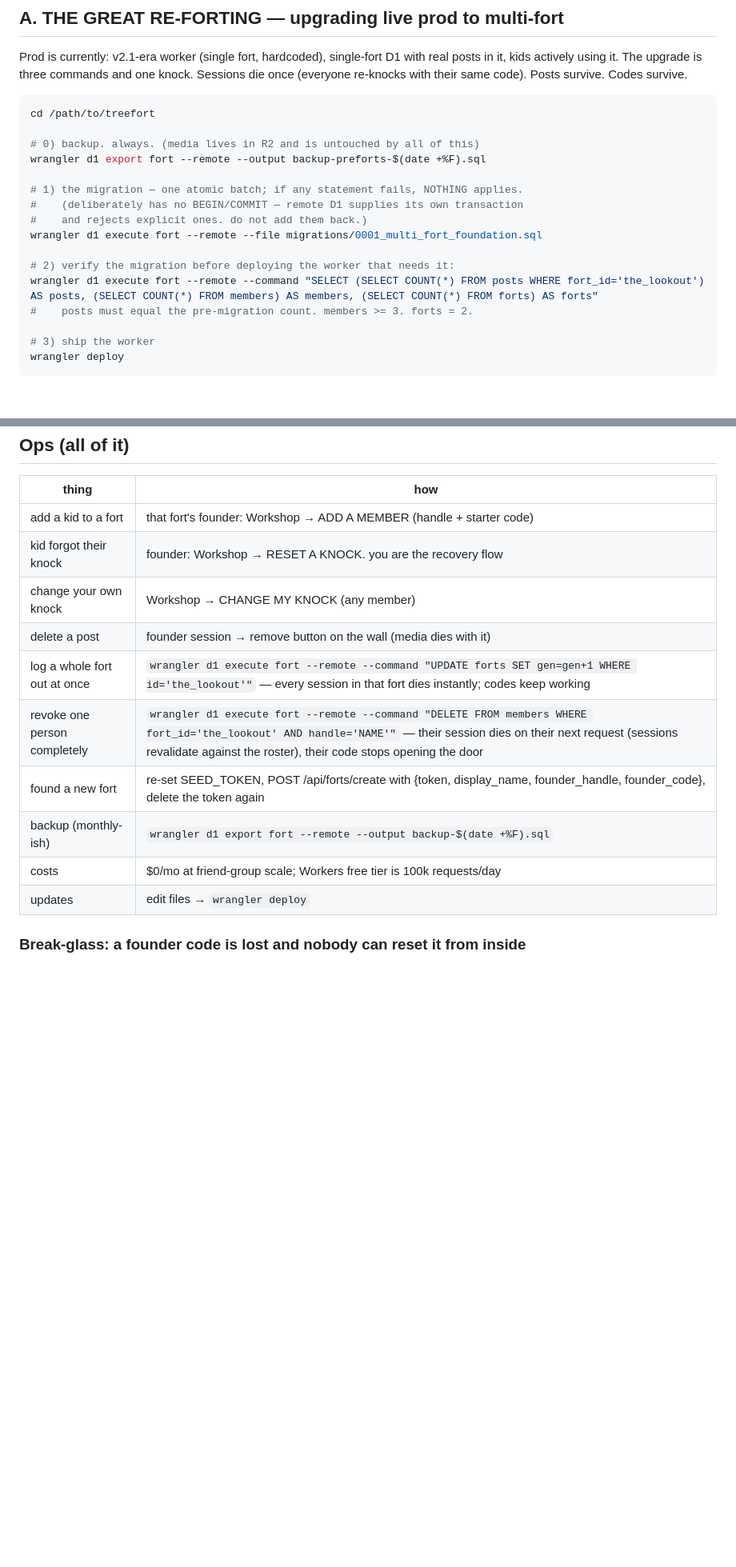
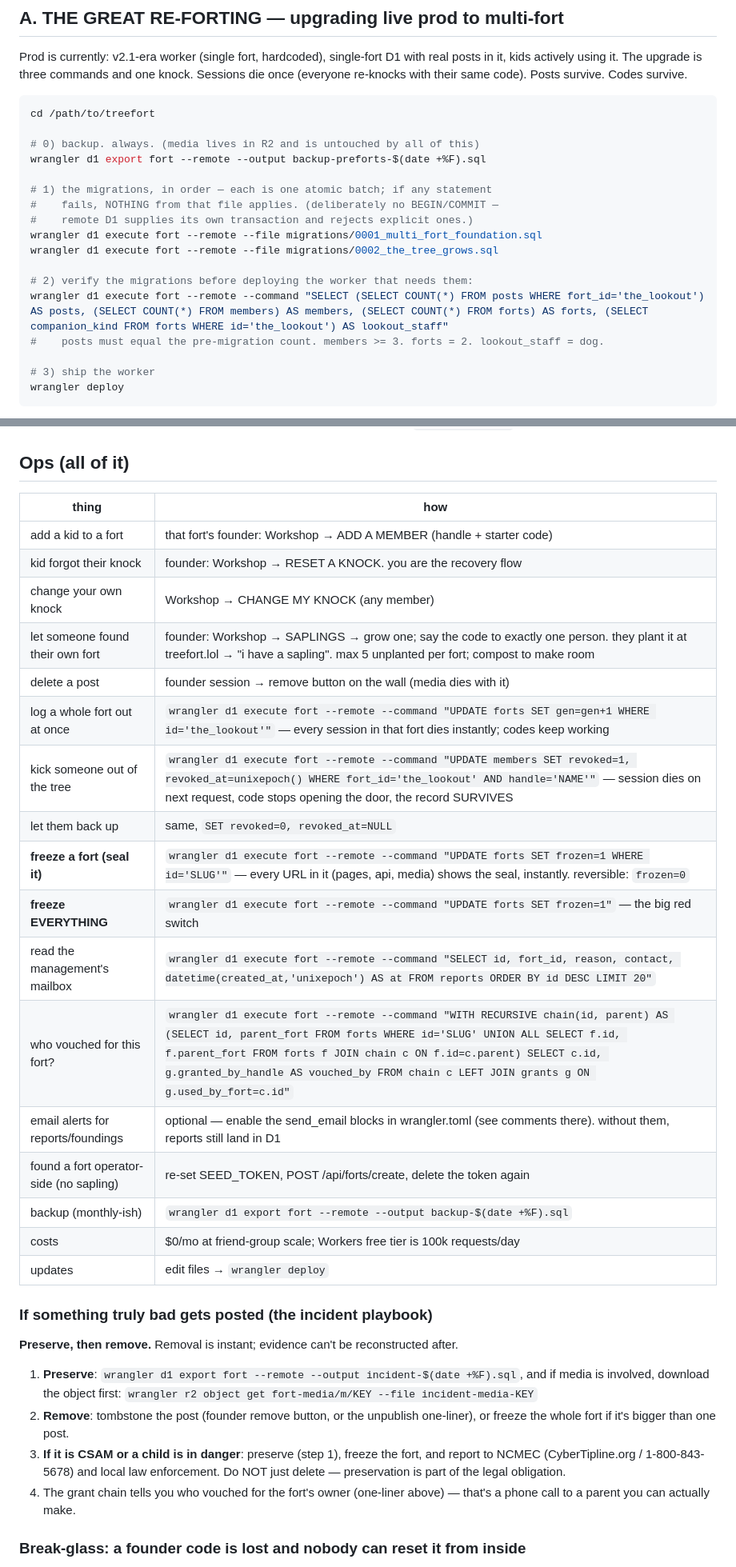
Before and after one commit to never-nude/treefort, a Markdown page: DEPLOY.md, 2 parts joined by grey strips. Shown at 80% size. Drawn GitHub-style; blank space fills up the shorter version.

Commit message:
docs: the tree-grows runbook, operator levers, incident playbook
DEPLOY.md: upgrade path is now 0001 + 0002 before deploy; ops table gains
saplings, soft-revoke/unrevoke (the old DELETE lever destroyed the record
you need most), freeze one / freeze EVERYTHING, the mailbox query, and the
vouched-by chain walk. New incident playbook: preserve, then remove — with
the NCMEC obligation spelled out. CLAUDE.md: Phase 3 canon (grove, saplings,
naming law, companions, the identical-sign rule, binding glossary).

Co-Authored-By: Claude Opus 4.8 <noreply@anthropic.com>

```diff
--- a/DEPLOY.md
+++ b/DEPLOY.md
@@ -16,14 +16,15 @@ cd /path/to/treefort
 # 0) backup. always. (media lives in R2 and is untouched by all of this)
 wrangler d1 export fort --remote --output backup-preforts-$(date +%F).sql
 
-# 1) the migration — one atomic batch; if any statement fails, NOTHING applies.
-#    (deliberately has no BEGIN/COMMIT — remote D1 supplies its own transaction
-#    and rejects explicit ones. do not add them back.)
+# 1) the migrations, in order — each is one atomic batch; if any statement
+#    fails, NOTHING from that file applies. (deliberately no BEGIN/COMMIT —
+#    remote D1 supplies its own transaction and rejects explicit ones.)
 wrangler d1 execute fort --remote --file migrations/0001_multi_fort_foundation.sql
+wrangler d1 execute fort --remote --file migrations/0002_the_tree_grows.sql
 
-# 2) verify the migration before deploying the worker that needs it:
-wrangler d1 execute fort --remote --command "SELECT (SELECT COUNT(*) FROM posts WHERE fort_id='the_lookout') AS posts, (SELECT COUNT(*) FROM members) AS members, (SELECT COUNT(*) FROM forts) AS forts"
-#    posts must equal the pre-migration count. members >= 3. forts = 2.
+# 2) verify the migrations before deploying the worker that needs them:
+wrangler d1 execute fort --remote --command "SELECT (SELECT COUNT(*) FROM posts WHERE fort_id='the_lookout') AS posts, (SELECT COUNT(*) FROM members) AS members, (SELECT COUNT(*) FROM forts) AS forts, (SELECT companion_kind FROM forts WHERE id='the_lookout') AS lookout_staff"
+#    posts must equal the pre-migration count. members >= 3. forts = 2. lookout_staff = dog.
 
 # 3) ship the worker
 wrangler deploy
@@ -80,13 +81,35 @@ Post-upgrade smoke test:
 | add a kid to a fort | that fort's founder: Workshop → ADD A MEMBER (handle + starter code) |
 | kid forgot their knock | founder: Workshop → RESET A KNOCK. you are the recovery flow |
 | change your own knock | Workshop → CHANGE MY KNOCK (any member) |
+| let someone found their own fort | founder: Workshop → SAPLINGS → grow one; say the code to exactly one person. they plant it at treefort.lol → "i have a sapling". max 5 unplanted per fort; compost to make room |
 | delete a post | founder session → remove button on the wall (media dies with it) |
 | log a whole fort out at once | `wrangler d1 execute fort --remote --command "UPDATE forts SET gen=gen+1 WHERE id='the_lookout'"` — every session in that fort dies instantly; codes keep working |
-| revoke one person completely | `wrangler d1 execute fort --remote --command "DELETE FROM members WHERE fort_id='the_lookout' AND handle='NAME'"` — their session dies on their next request (sessions revalidate against the roster), their code stops opening the door |
-| found a new fort | re-set SEED_TOKEN, POST /api/forts/create with {token, display_name, founder_handle, founder_code}, delete the token again |
+| kick someone out of the tree | `wrangler d1 execute fort --remote --command "UPDATE members SET revoked=1, revoked_at=unixepoch() WHERE fort_id='the_lookout' AND handle='NAME'"` — session dies on next request, code stops opening the door, the record SURVIVES |
+| let them back up | same, `SET revoked=0, revoked_at=NULL` |
+| **freeze a fort (seal it)** | `wrangler d1 execute fort --remote --command "UPDATE forts SET frozen=1 WHERE id='SLUG'"` — every URL in it (pages, api, media) shows the seal, instantly. reversible: `frozen=0` |
+| **freeze EVERYTHING** | `wrangler d1 execute fort --remote --command "UPDATE forts SET frozen=1"` — the big red switch |
+| read the management's mailbox | `wrangler d1 execute fort --remote --command "SELECT id, fort_id, reason, contact, datetime(created_at,'unixepoch') AS at FROM reports ORDER BY id DESC LIMIT 20"` |
+| who vouched for this fort? | `wrangler d1 execute fort --remote --command "WITH RECURSIVE chain(id, parent) AS (SELECT id, parent_fort FROM forts WHERE id='SLUG' UNION ALL SELECT f.id, f.parent_fort FROM forts f JOIN chain c ON f.id=c.parent) SELECT c.id, g.granted_by_handle AS vouched_by FROM chain c LEFT JOIN grants g ON g.used_by_fort=c.id"` |
+| email alerts for reports/foundings | optional — enable the send_email blocks in wrangler.toml (see comments there). without them, reports still land in D1 |
+| found a fort operator-side (no sapling) | re-set SEED_TOKEN, POST /api/forts/create, delete the token again |
 | backup (monthly-ish) | `wrangler d1 export fort --remote --output backup-$(date +%F).sql` |
 | costs | $0/mo at friend-group scale; Workers free tier is 100k requests/day |
 | updates | edit files → `wrangler deploy` |
+
+### If something truly bad gets posted (the incident playbook)
+
+**Preserve, then remove.** Removal is instant; evidence can't be reconstructed after.
+
+1. **Preserve**: `wrangler d1 export fort --remote --output incident-$(date +%F).sql`, and if
+   media is involved, download the object first:
+   `wrangler r2 object get fort-media/m/KEY --file incident-media-KEY`
+2. **Remove**: tombstone the post (founder remove button, or the unpublish one-liner), or
+   freeze the whole fort if it's bigger than one post.
+3. **If it is CSAM or a child is in danger**: preserve (step 1), freeze the fort, and report
+   to NCMEC (CyberTipline.org / 1-800-843-5678) and local law enforcement. Do NOT just
+   delete — preservation is part of the legal obligation.
+4. The grant chain tells you who vouched for the fort's owner (one-liner above) —
+   that's a phone call to a parent you can actually make.
 
 ### Break-glass: a founder code is lost and nobody can reset it from inside
 
```
Also changed, not shown: CLAUDE.md (+25 -0 lines).
